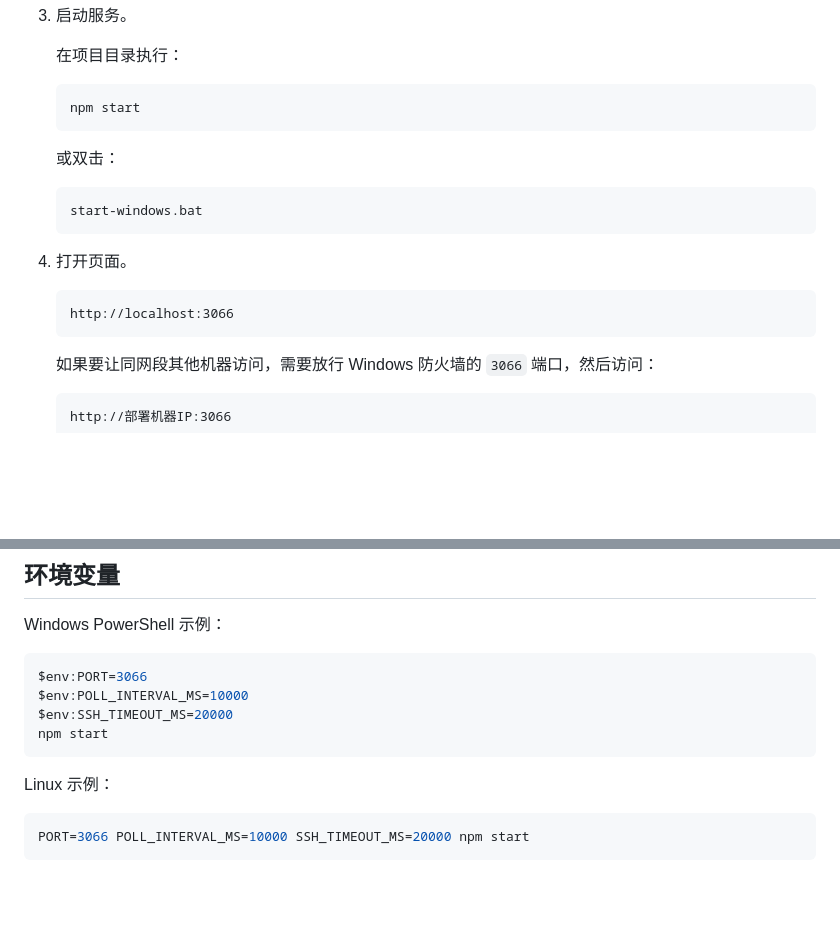
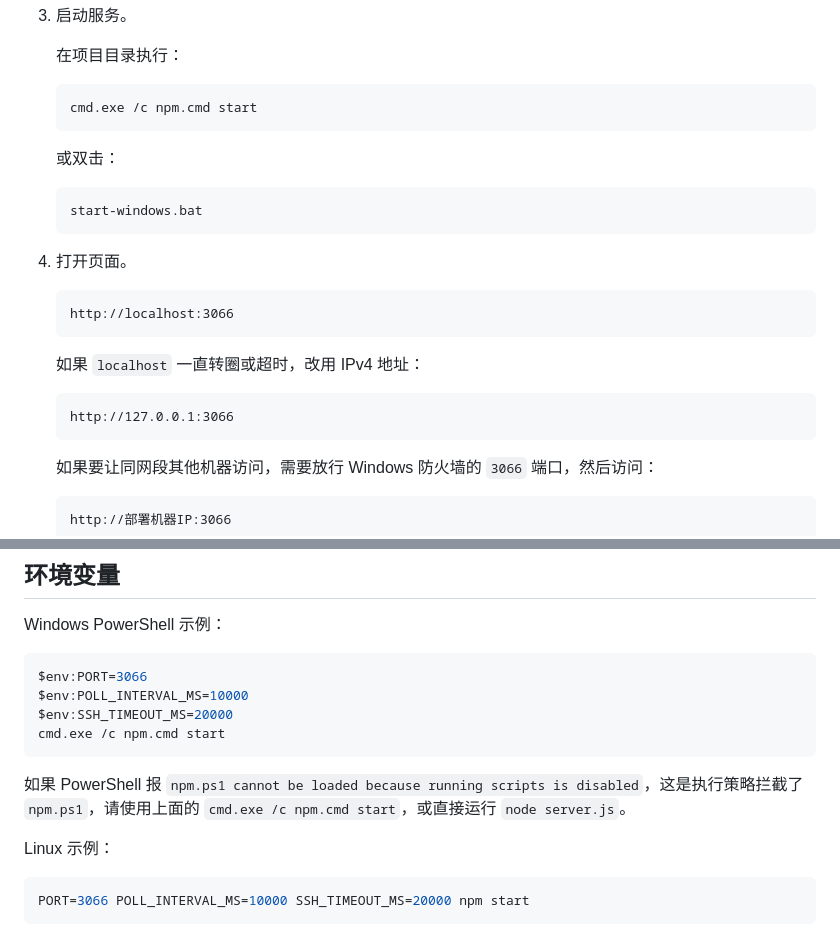
Before and after one commit to mantuoluozk/gpu-dcu-monitor, a Markdown page: README.md, 2 parts joined by grey strips. Rendered like a GitHub page; blank space fills up the shorter version.

Commit message:
Document local Windows access workaround

````diff
--- a/README.md
+++ b/README.md
@@ -84,7 +84,7 @@ ssh root@10.0.0.13 nvidia-smi
    在项目目录执行：
 
    ```powershell
-   npm start
+   cmd.exe /c npm.cmd start
    ```
 
    或双击：
@@ -97,6 +97,12 @@ ssh root@10.0.0.13 nvidia-smi
 
    ```text
    http://localhost:3066
+   ```
+
+   如果 `localhost` 一直转圈或超时，改用 IPv4 地址：
+
+   ```text
+   http://127.0.0.1:3066
    ```
 
    如果要让同网段其他机器访问，需要放行 Windows 防火墙的 `3066` 端口，然后访问：
@@ -237,8 +243,10 @@ Windows PowerShell 示例：
 $env:PORT=3066
 $env:POLL_INTERVAL_MS=10000
 $env:SSH_TIMEOUT_MS=20000
-npm start
+cmd.exe /c npm.cmd start
 ```
+
+如果 PowerShell 报 `npm.ps1 cannot be loaded because running scripts is disabled`，这是执行策略拦截了 `npm.ps1`，请使用上面的 `cmd.exe /c npm.cmd start`，或直接运行 `node server.js`。
 
 Linux 示例：
 
````
Also changed, not shown: CHANGELOG.md (+5 -0 lines).
